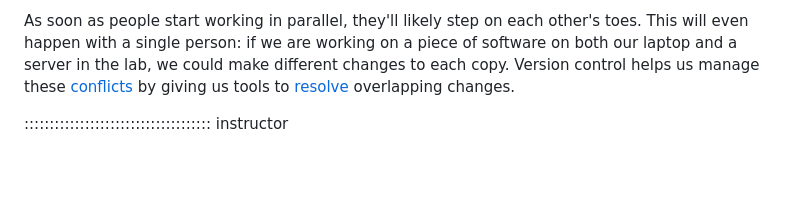
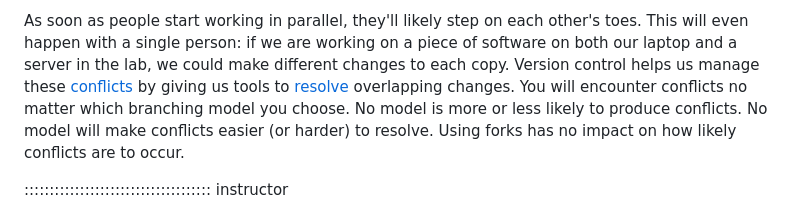
Before and after one commit to astroDimitrios/git-working-practices, a Markdown page: episodes/06-conflict.md, the part around the change. GitHub-like rendering; blank space fills up the shorter version.

Commit message:
#56 Update 06-conflict.md
* Update 06-conflict.md

* Update episodes/06-conflict.md

Co-authored-by: Tim Pillinger <26465611+wxtim@users.noreply.github.com>

* Update episodes/06-conflict.md

Co-authored-by: Tim Pillinger <26465611+wxtim@users.noreply.github.com>

---------

Co-authored-by: Tim Pillinger <26465611+wxtim@users.noreply.github.com>

```diff
--- a/episodes/06-conflict.md
+++ b/episodes/06-conflict.md
@@ -23,6 +23,10 @@ a piece of software on both our laptop and a server in the lab, we could make
 different changes to each copy. Version control helps us manage these
 [conflicts](../learners/reference.md#conflict) by giving us tools to
 [resolve](../learners/reference.md#resolve) overlapping changes.
+You will encounter conflicts no matter which branching model you choose.
+No model is more or less likely to produce conflicts.
+No model will make conflicts easier (or harder) to resolve.
+Using forks has no impact on how likely conflicts are to occur.
 
 ::::::::::::::::::::::::::::::::::::: instructor
 
```
